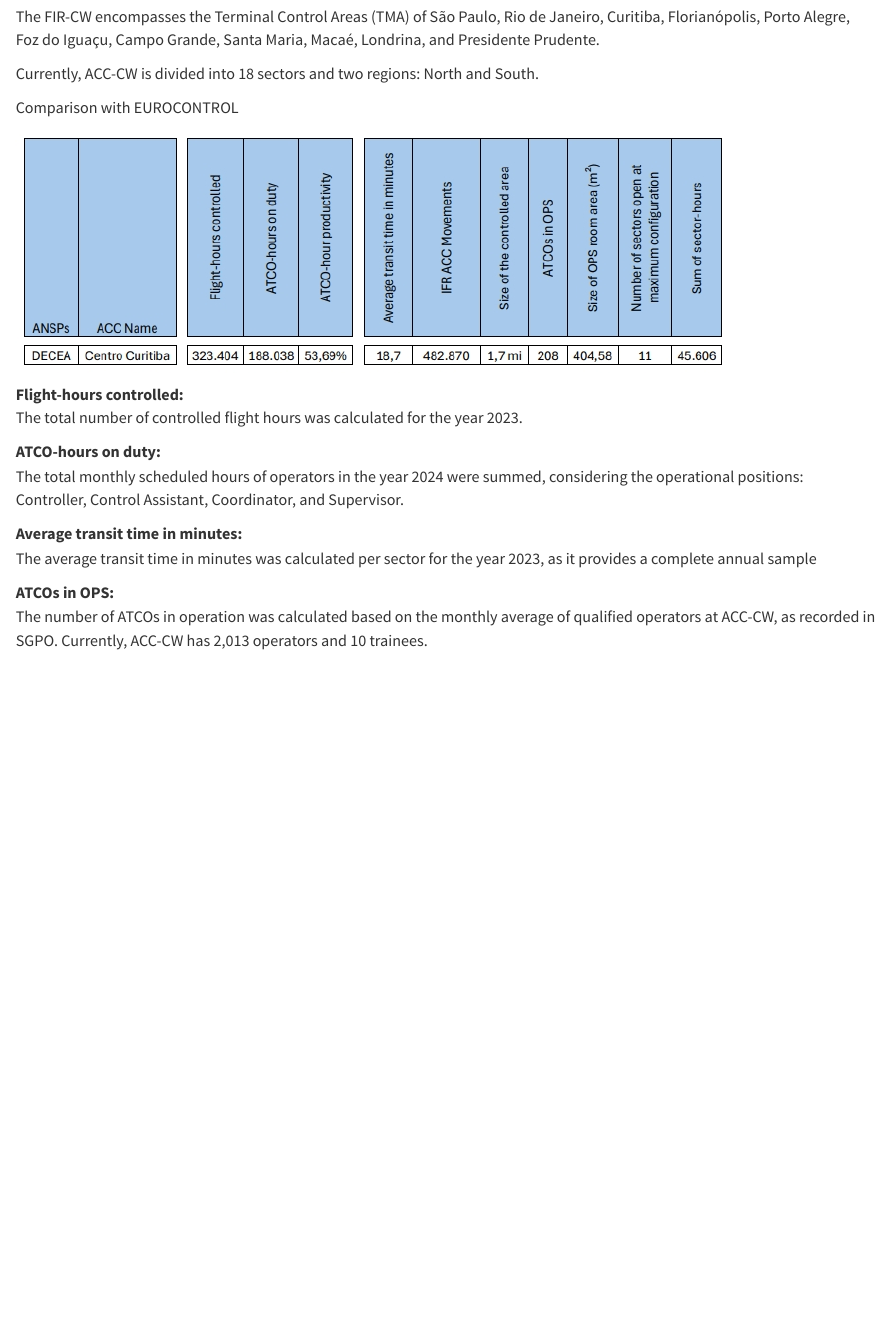
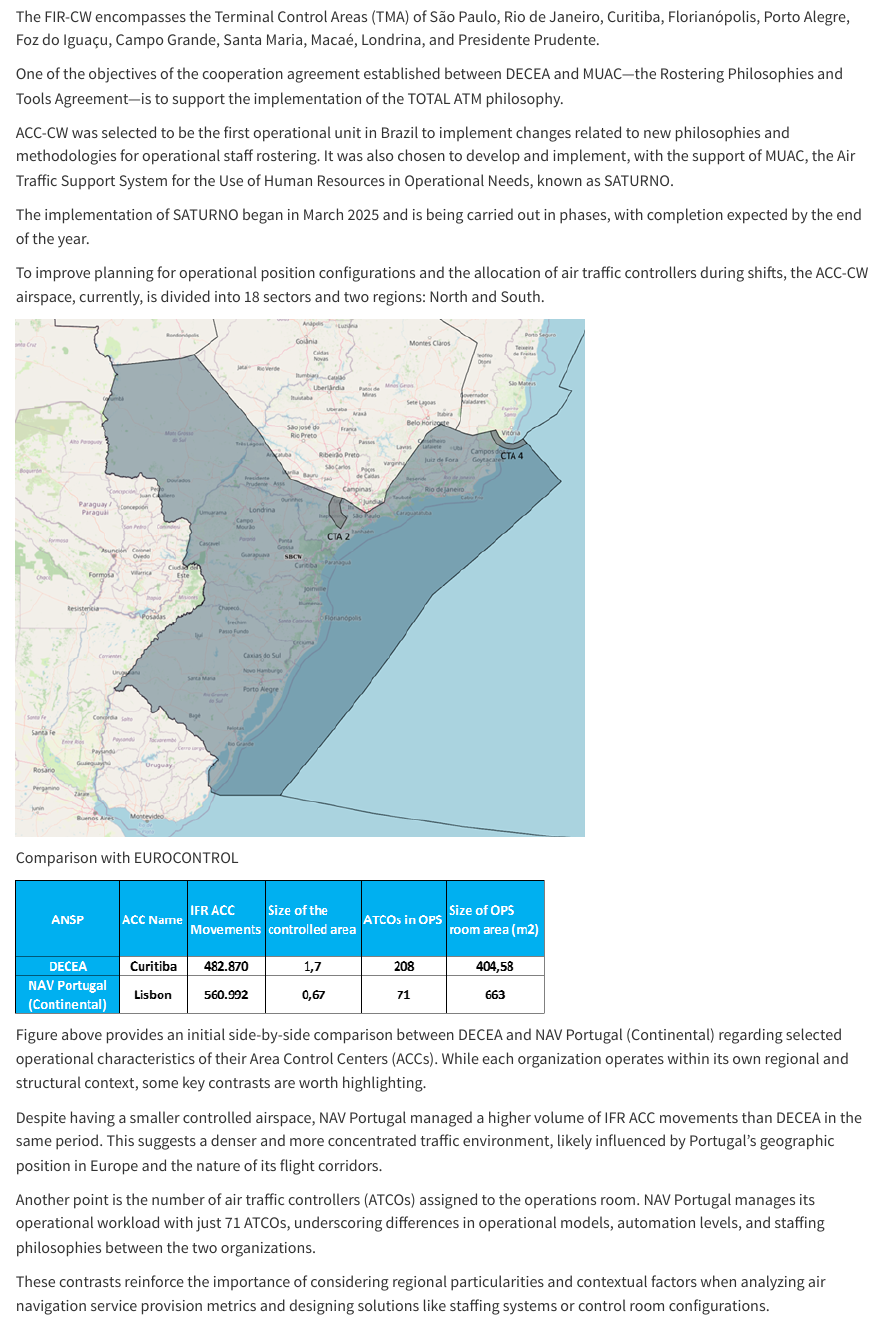
Before and after one commit to euctrl-pru/international-BRA-EUR-2025, a Quarto document (09-studies.qmd): the page in a window 1100 px wide, from 5430 px down. Rendered offline with R 4.5, knitr and Pandoc in place of Quarto, with nearby package versions.

Commit message:
Text updates

```diff
--- a/09-studies.qmd
+++ b/09-studies.qmd
@@ -137,21 +137,24 @@
 
 The FIR-CW encompasses the Terminal Control Areas (TMA) of São Paulo, Rio de Janeiro, Curitiba, Florianópolis, Porto Alegre, Foz do Iguaçu, Campo Grande, Santa Maria, Macaé, Londrina, and Presidente Prudente.
 
-Currently, ACC-CW is divided into 18 sectors and two regions: North and South.
+One of the objectives of the cooperation agreement established between DECEA and MUAC—the Rostering Philosophies and Tools Agreement—is to support the implementation of the TOTAL ATM philosophy.
+
+ACC-CW was selected to be the first operational unit in Brazil to implement changes related to new philosophies and methodologies for operational staff rostering. It was also chosen to develop and implement, with the support of MUAC, the Air Traffic Support System for the Use of Human Resources in Operational Needs, known as SATURNO.
+
+The implementation of SATURNO began in March 2025 and is being carried out in phases, with completion expected by the end of the year.
+
+To improve planning for operational position configurations and the allocation of air traffic controllers during shifts, the ACC-CW airspace, currently, is divided into 18 sectors and two regions: North and South.
+
+![](figures/acc_ctb_northsouth.png)
 
 Comparison with EUROCONTROL
 
-![](figures/acc ctb overview.jpeg)
+![](figures/comp_acc.png)
 
-**Flight-hours controlled:\
-** The total number of controlled flight hours was calculated for the year 2023.
+Figure above provides an initial side-by-side comparison between DECEA and NAV Portugal (Continental) regarding selected operational characteristics of their Area Control Centers (ACCs). While each organization operates within its own regional and structural context, some key contrasts are worth highlighting.
 
-**ATCO-hours on duty:\
-** The total monthly scheduled hours of operators in the year 2024 were summed, considering the operational positions: Controller, Control Assistant, Coordinator, and Supervisor.
+Despite having a smaller controlled airspace, NAV Portugal managed a higher volume of IFR ACC movements than DECEA in the same period. This suggests a denser and more concentrated traffic environment, likely influenced by Portugal’s geographic position in Europe and the nature of its flight corridors.
 
-**Average transit time in minutes:\
-** The average transit time in minutes was calculated per
-sector for the year 2023, as it provides a complete annual sample
+Another point is the number of air traffic controllers (ATCOs) assigned to the operations room. NAV Portugal manages its operational workload with just 71 ATCOs, underscoring differences in operational models, automation levels, and staffing philosophies between the two organizations.
 
-**ATCOs in OPS:\
-** The number of ATCOs in operation was calculated based on the monthly average of qualified operators at ACC-CW, as recorded in SGPO. Currently, ACC-CW has 2,013 operators and 10 trainees.
+These contrasts reinforce the importance of considering regional particularities and contextual factors when analyzing air navigation service provision metrics and designing solutions like staffing systems or control room configurations.
```
Also changed, not shown: data/~$ACC CTB MOV.xlsx (added), figures/acc_ctb_northsouth.png (added), figures/comp_acc.png (added).
